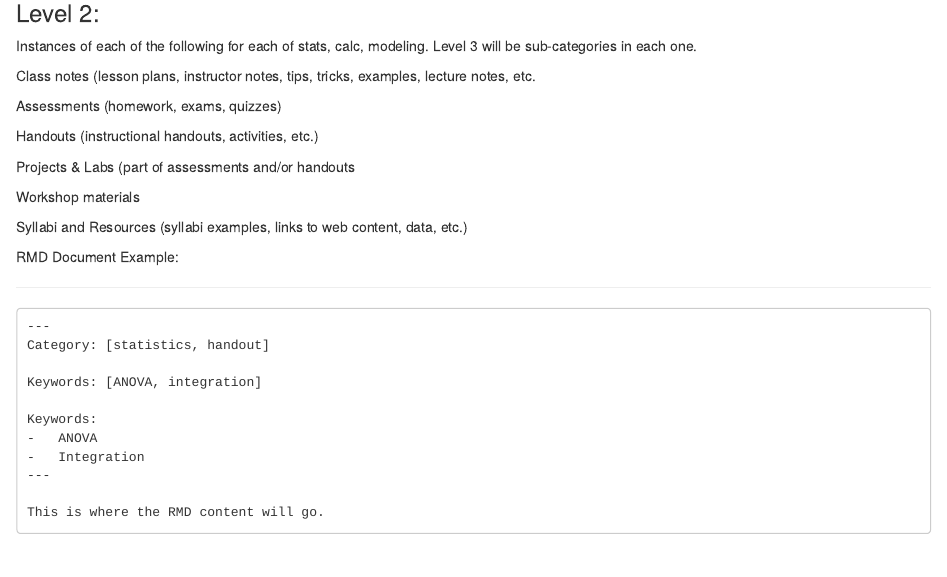
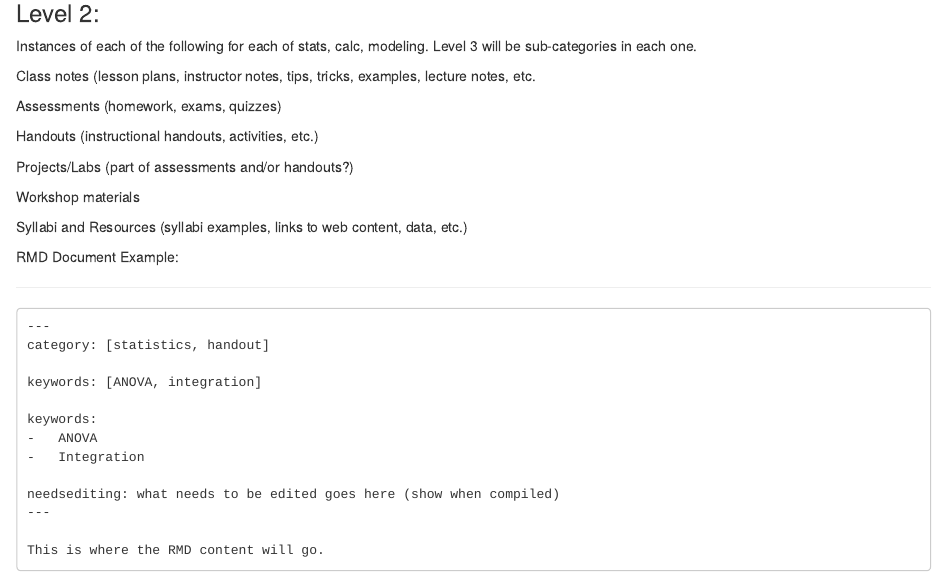
Before and after one commit to dtkaplan/MOSAIC-Working, an R Markdown document (WorkFlow.Rmd): the page in a window 1100 px wide, from 660 px down. Rendered offline with R 4.5, knitr and Pandoc, with nearby package versions.

Commit message:
ensuring revisions are saved before restarting my computer

```diff
--- a/WorkFlow.Rmd
+++ b/WorkFlow.Rmd
@@ -43,7 +43,7 @@ Assessments (homework, exams, quizzes)
 
 Handouts (instructional handouts, activities, etc.)
 
-Projects & Labs (part of assessments and/or handouts
+Projects/Labs (part of assessments and/or handouts?)
 
 Workshop materials
 
@@ -55,13 +55,15 @@ RMD Document Example:
 ----------
 
     ---
-    Category: [statistics, handout]
+    category: [statistics, handout]
 
-    Keywords: [ANOVA, integration]
+    keywords: [ANOVA, integration]
 
-    Keywords:
+    keywords:
     -	ANOVA
     -	Integration
+
+    needsediting: what needs to be edited goes here (show when compiled)
     ---
 
     This is where the RMD content will go.
```
Also changed, not shown: Rebekah/Constrained-Optimization-in-R.Rmd (+1 -0 lines), Rebekah/Google-Collaboration-Instructions.Rmd (+3 -2 lines).
